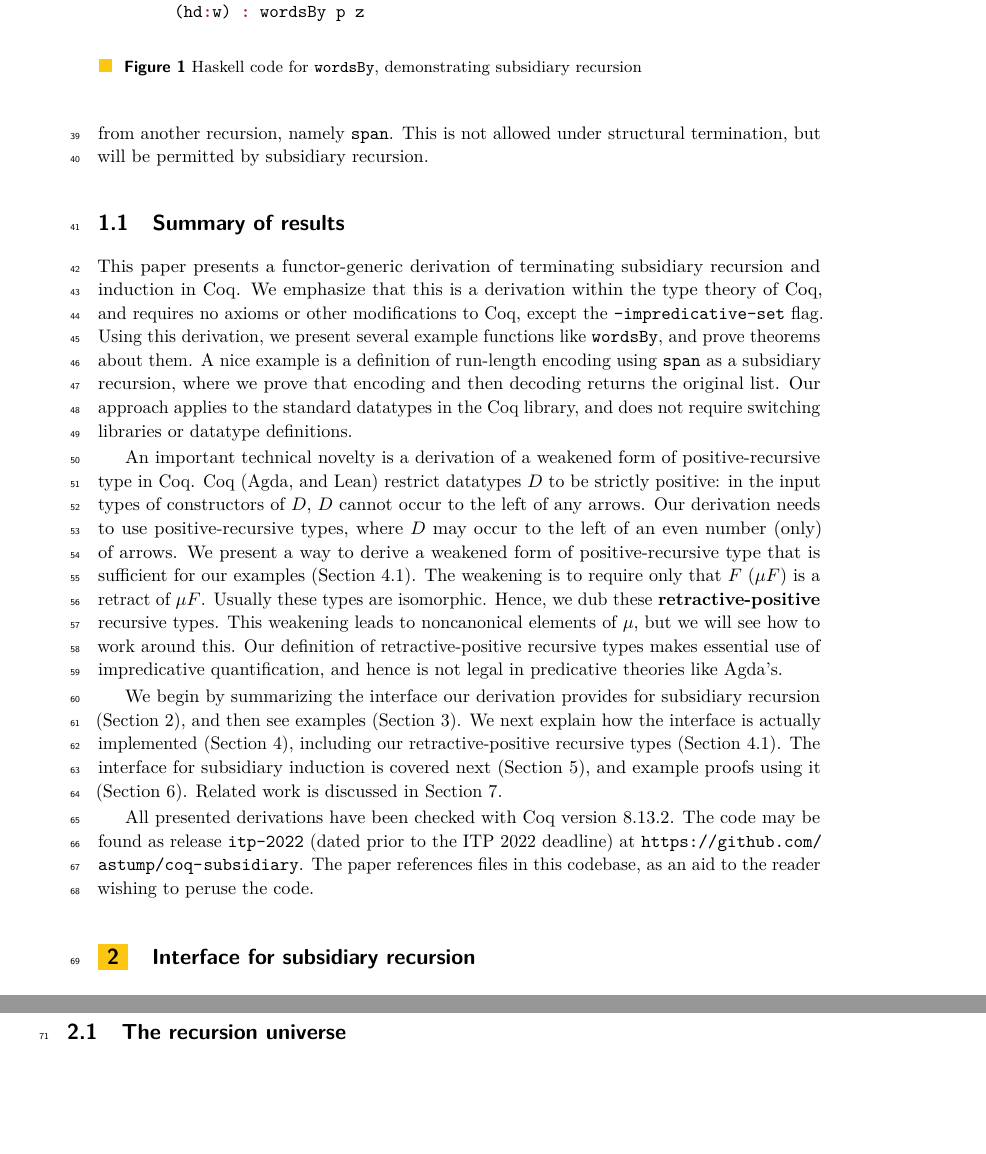
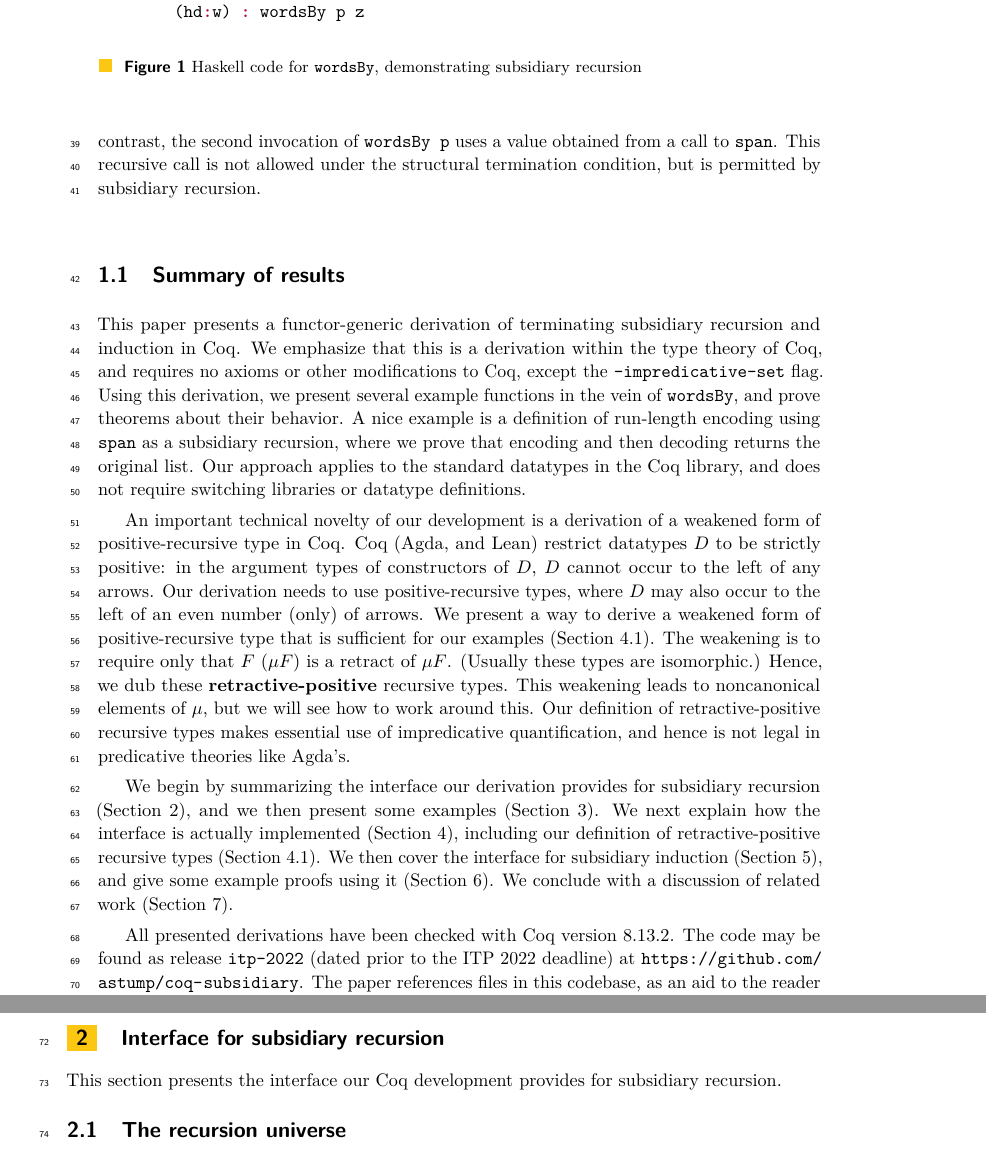
Before and after one commit to astump/coq-subsidiary, a LaTeX paper (paper/paper.tex): two parts of pages 2 and 3 of 18, joined at a grey line, cut so that both start at the same text, the shorter picture padded with empty space. Compiled offline with pdfLaTeX.

Commit message:
Pass through introduction.

```diff
--- a/paper/paper.tex
+++ b/paper/paper.tex
@@ -130,3 +120,0 @@ Code is in Figure~\ref{fig:wordsBy}.  Recall that
-\verb|wordsBy p| on a value obtained from another recursion, namely
-\verb|span|.  This is not allowed under structural termination, but
-will be permitted by subsidiary recursion.
@@ -133,3 +130,7 @@ will be permitted by subsidiary recursion.
+is structurally decreasing. In contrast, the second invocation of
+\verb|wordsBy p| uses a value obtained from a call to \verb|span|.
+This recursive call is not allowed under the structural termination
+condition, but is permitted by subsidiary recursion.
 
 \begin{figure}
 \begin{minted}{haskell}
@@ -151,39 +152,39 @@ This paper presents a functor-generic derivation of terminating
 subsidiary recursion and induction in Coq.  We emphasize that this is
 a derivation within the type theory of Coq, and requires no axioms or
 other modifications to Coq, except the \verb|-impredicative-set|
-flag. Using this derivation, we present several example functions like
-\verb|wordsBy|, and prove theorems about them.  A nice example is a
-definition of run-length encoding using \verb|span| as a subsidiary
-recursion, where we prove that encoding and then decoding returns the
-original list.  Our approach applies to the standard datatypes in the
-Coq library, and does not require switching libraries or datatype
-definitions.
+flag. Using this derivation, we present several example functions in
+the vein of \verb|wordsBy|, and prove theorems about their behavior.  A nice
+example is a definition of run-length encoding using \verb|span| as a
+subsidiary recursion, where we prove that encoding and then decoding
+returns the original list.  Our approach applies to the standard
+datatypes in the Coq library, and does not require switching libraries
+or datatype definitions.
 
-An important technical novelty is a derivation of a weakened form of
-positive-recursive type in Coq.  Coq (Agda, and Lean) restrict
-datatypes $D$ to be strictly positive: in the input types of
-constructors of $D$, $D$ cannot occur to the left of any arrows.  Our
-derivation needs to use positive-recursive types, where $D$ may occur
-to the left of an even number (only) of arrows.  We present a way to
-derive a weakened form of positive-recursive type that is sufficient
-for our examples (Section~\ref{sec:mu}).  The weakening is to require
-only that $F\ (\mu F)$ is a retract of $\mu F$.  Usually these types are
-isomorphic.  Hence, we dub these \textbf{retractive-positive}
-recursive types.  This weakening leads to noncanonical elements of
-$\mu$, but we will see how to work around this.  Our definition of
-retractive-positive recursive types makes essential use of
-impredicative quantification, and hence is not legal in predicative
-theories like Agda's.
+An important technical novelty of our development is a derivation of a
+weakened form of positive-recursive type in Coq.  Coq (Agda, and Lean)
+restrict datatypes $D$ to be strictly positive: in the argument types
+of constructors of $D$, $D$ cannot occur to the left of any arrows.
+Our derivation needs to use positive-recursive types, where $D$ may
+also occur to the left of an even number (only) of arrows.  We present
+a way to derive a weakened form of positive-recursive type that is
+sufficient for our examples (Section~\ref{sec:mu}).  The weakening is
+to require only that $F\ (\mu F)$ is a retract of $\mu F$.  (Usually
+these types are isomorphic.)  Hence, we dub these
+\textbf{retractive-positive} recursive types.  This weakening leads to
+noncanonical elements of $\mu$, but we will see how to work around
+this.  Our definition of retractive-positive recursive types makes
+essential use of impredicative quantification, and hence is not legal
+in predicative theories like Agda's.
 
 We begin by summarizing the interface our derivation provides for
-subsidiary recursion (Section~\ref{sec:interface}), and then see
-examples (Section~\ref{sec:examples}).  We next explain how the
-interface is actually implemented (Section~\ref{sec:deriv}), including
-our retractive-positive recursive types (Section~\ref{sec:mu}).  The
-interface for subsidiary induction is covered next
-(Section~\ref{sec:interfacei}), and example proofs using it
-(Section~\ref{sec:examplesi}).  Related work is discussed in
-Section~\ref{sec:related}.
+subsidiary recursion (Section~\ref{sec:interface}), and we then
+present some examples (Section~\ref{sec:examples}).  We next explain
+how the interface is actually implemented (Section~\ref{sec:deriv}),
+including our definition of retractive-positive recursive types
+(Section~\ref{sec:mu}).  We then cover the interface for subsidiary
+induction (Section~\ref{sec:interfacei}), and give some example proofs
+using it (Section~\ref{sec:examplesi}). We conclude with a discussion
+of related work (Section~\ref{sec:related}).
 
 All presented derivations have been checked with Coq version 8.13.2.  The code may be
 found as release \verb|itp-2022| (dated prior to the ITP 2022
```
Also changed, not shown: paper/paper.tex (30 more changed lines).
